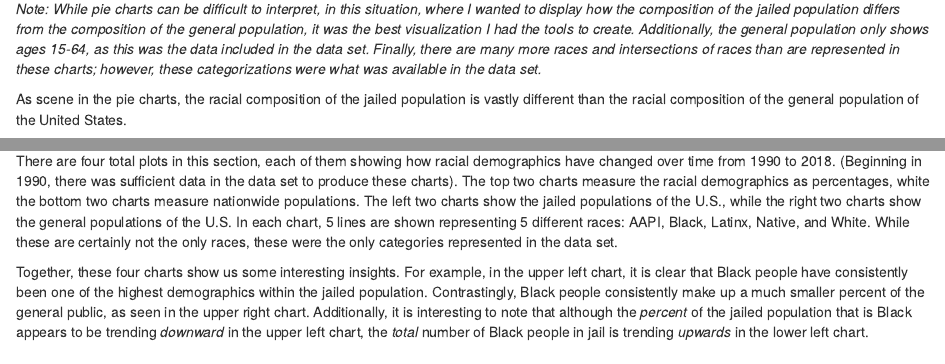
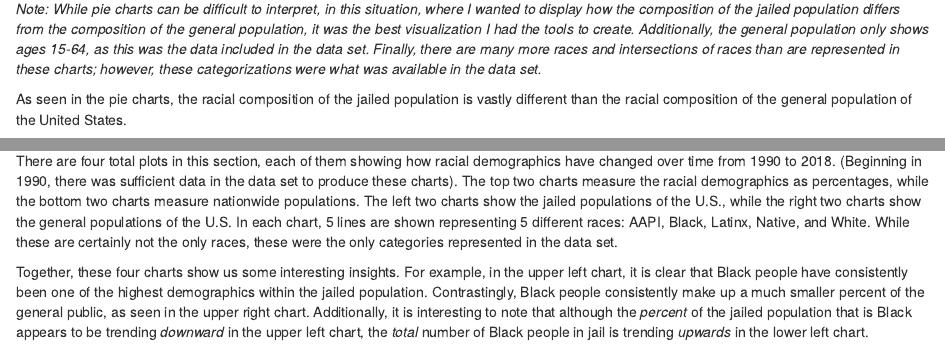
Before and after one commit to info201b-2021-aut/assignment-3---incarceration-sarah-schafer, an R Markdown document (index.Rmd): the page in a window 1100 px wide, from 1090 px down, and a second part further down, joined at a grey line. The pictures show the output file index.html that the author committed with the source, opened offline.

Commit message:
Fix typos

````diff
--- a/index.Rmd
+++ b/index.Rmd
@@ -29,7 +29,7 @@ ggarrange(pie_jail, pie_total, ncol = 2, nrow = 1, common.legend = TRUE, legend
 
 _Note: While pie charts can be difficult to interpret, in this situation, where I wanted to display how the composition of the jailed population  differs from the composition of the general population, it was the best visualization I had the tools to create.  Additionally, the general population only shows ages 15-64, as this was the data included in the data set.  Finally, there are many more races and intersections of races than are represented in these charts; however, these categorizations were what was available in the data set._
 
-As scene in the pie charts, the racial composition of the jailed population is vastly different than the racial composition of the general population of the United States.
+As seen in the pie charts, the racial composition of the jailed population is vastly different than the racial composition of the general population of the United States.
 
 In addition to the aforementioned reasons, one of the reasons I decided to analyze the intersection of race and jail populations is because of its direct link to the **war on drugs**.  In 1971, President Nixon declared that drug abuse was "public enemy number one," officially starting the war on drugs, according [this detailed article](https://www.history.com/topics/crime/the-war-on-drugs) from History.com.  This article also presents a quote from John Ehrlichman, Nixon's domestic policy chief, who said, "We knew we couldn’t make it illegal to be either against the war or black, but by getting the public to associate the hippies with marijuana and blacks with heroin, and then criminalizing both heavily, we could disrupt those communities. We could arrest their leaders, raid their homes, break up their meetings, and vilify them night after night on the evening news. Did we know we were lying about the drugs? Of course, we did."  This disturbing political tactic tragically worked, and Black communities have become increasingly incarcerated.  According to the [ACLU](https://www.aclu.org/issues/smart-justice/sentencing-reform/war-drugs),  "Drug use has not declined, while millions of people—disproportionately poor people and people of color—have been caged and then branded with criminal records that pose barriers to employment, housing, and stability."  For more information on the war on drugs, please read [this article](https://drugpolicy.org/issues/race-and-drug-war) from the Drug Policy Alliance.  Because, as mentioned before, jail and drug use are often connected, I decided to also focus on jail specifically because of the issues of the war on drugs.
 
@@ -43,7 +43,7 @@ ggarrange(jail_percent_time_plot, total_percent_time_plot, total_jail_time_plot,
 ```
 
 
-There are four total plots in this section, each of them showing how racial demographics have changed over time from 1990 to 2018.  (Beginning in 1990, there was sufficient data in the data set to produce these charts).  The top two charts measure the racial demographics as percentages, white the bottom two charts measure nationwide  populations.  The left two charts show the jailed populations of the U.S., while the right two charts show the general populations of the U.S.  In each chart, 5 lines are shown representing 5 different races: AAPI, Black, Latinx, Native, and White.  While these are certainly not the only races, these were the only categories represented in the data set.
+There are four total plots in this section, each of them showing how racial demographics have changed over time from 1990 to 2018.  (Beginning in 1990, there was sufficient data in the data set to produce these charts).  The top two charts measure the racial demographics as percentages, while the bottom two charts measure nationwide  populations.  The left two charts show the jailed populations of the U.S., while the right two charts show the general populations of the U.S.  In each chart, 5 lines are shown representing 5 different races: AAPI, Black, Latinx, Native, and White.  While these are certainly not the only races, these were the only categories represented in the data set.
 
 Together, these four charts show us some interesting insights.  For example, in the upper left chart, it is clear that Black people have consistently been one of the highest demographics within the jailed population.  Contrastingly, Black people consistently make up a much smaller percent of the general public, as seen in the upper right chart.  Additionally, it is interesting to note that although the _percent_ of the jailed population that is Black appears to be trending _downward_ in the upper left chart, the _total_ number of Black people in jail is trending _upwards_ in the lower left chart.
 
````
Also changed, not shown: index.html.
